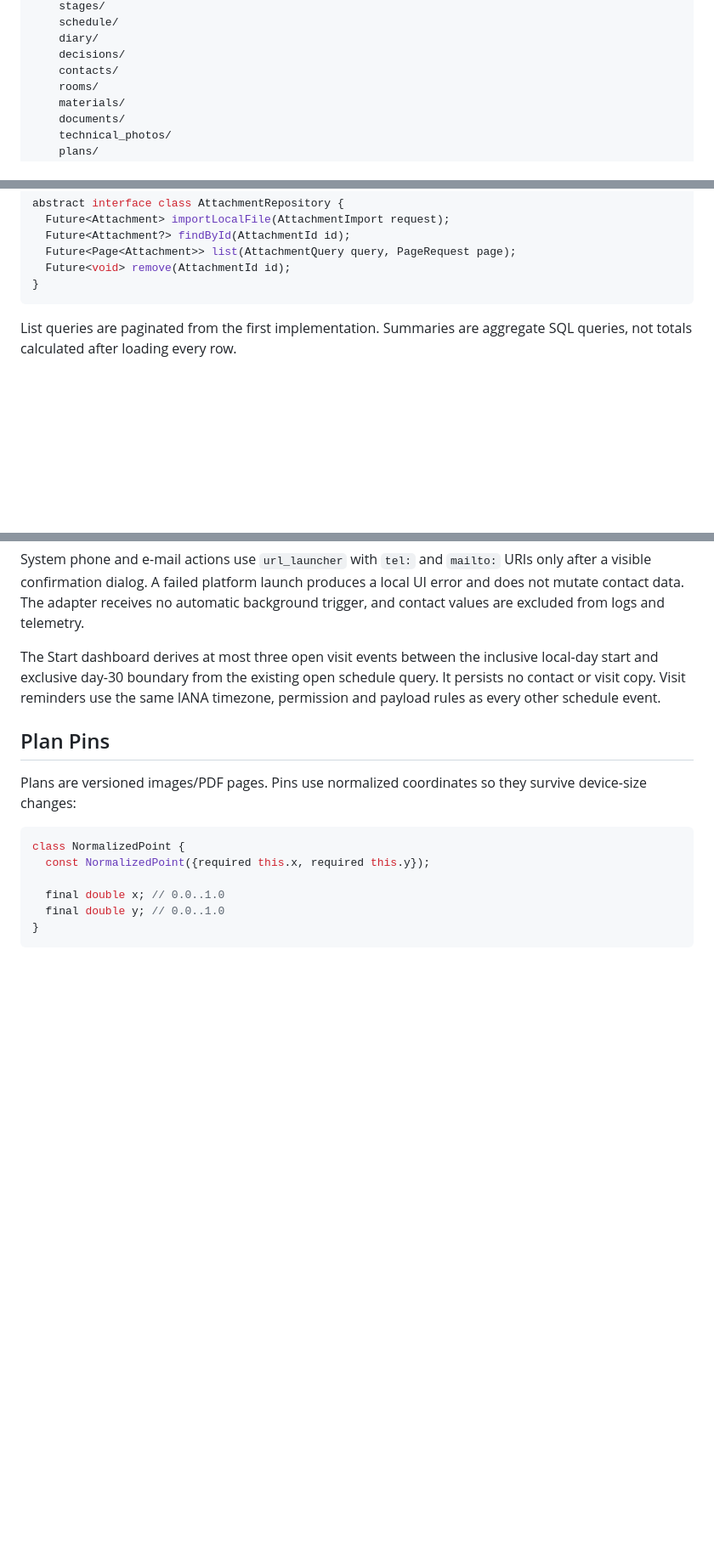
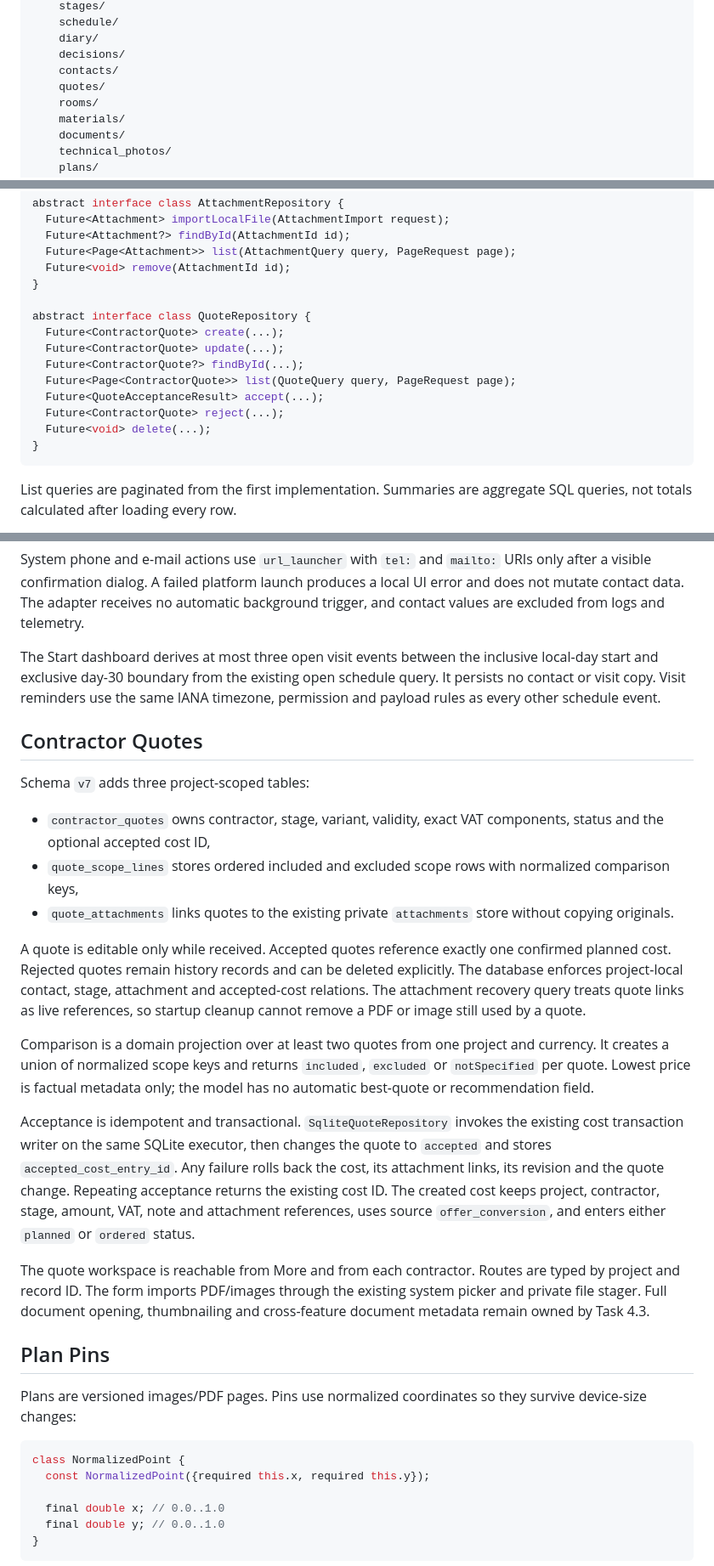
Before and after one commit to przemyslawsobczyk123-lgtm/budowapro-app, a Markdown page: docs/build-home-app/TECHNICAL_ARCHITECTURE.md, 3 parts joined by grey strips. Shown at 85% size. Rendered like a GitHub page; blank space fills up the shorter version.

Commit message:
docs: record contractor quote architecture

````diff
--- a/docs/build-home-app/TECHNICAL_ARCHITECTURE.md
+++ b/docs/build-home-app/TECHNICAL_ARCHITECTURE.md
@@ -61,6 +61,7 @@ lib/
     diary/
     decisions/
     contacts/
+    quotes/
     rooms/
     materials/
     documents/
@@ -146,6 +147,16 @@ abstract interface class AttachmentRepository {
   Future<Attachment?> findById(AttachmentId id);
   Future<Page<Attachment>> list(AttachmentQuery query, PageRequest page);
   Future<void> remove(AttachmentId id);
+}
+
+abstract interface class QuoteRepository {
+  Future<ContractorQuote> create(...);
+  Future<ContractorQuote> update(...);
+  Future<ContractorQuote?> findById(...);
+  Future<Page<ContractorQuote>> list(QuoteQuery query, PageRequest page);
+  Future<QuoteAcceptanceResult> accept(...);
+  Future<ContractorQuote> reject(...);
+  Future<void> delete(...);
 }
 ```
 
@@ -400,6 +411,40 @@ local-day start and exclusive day-30 boundary from the existing open schedule qu
 It persists no contact or visit copy. Visit reminders use the same IANA timezone,
 permission and payload rules as every other schedule event.
 
+## Contractor Quotes
+
+Schema `v7` adds three project-scoped tables:
+
+- `contractor_quotes` owns contractor, stage, variant, validity, exact VAT components,
+  status and the optional accepted cost ID,
+- `quote_scope_lines` stores ordered included and excluded scope rows with normalized
+  comparison keys,
+- `quote_attachments` links quotes to the existing private `attachments` store without
+  copying originals.
+
+A quote is editable only while received. Accepted quotes reference exactly one confirmed
+planned cost. Rejected quotes remain history records and can be deleted explicitly. The
+database enforces project-local contact, stage, attachment and accepted-cost relations.
+The attachment recovery query treats quote links as live references, so startup cleanup
+cannot remove a PDF or image still used by a quote.
+
+Comparison is a domain projection over at least two quotes from one project and currency.
+It creates a union of normalized scope keys and returns `included`, `excluded` or
+`notSpecified` per quote. Lowest price is factual metadata only; the model has no automatic
+best-quote or recommendation field.
+
+Acceptance is idempotent and transactional. `SqliteQuoteRepository` invokes the existing
+cost transaction writer on the same SQLite executor, then changes the quote to `accepted`
+and stores `accepted_cost_entry_id`. Any failure rolls back the cost, its attachment links,
+its revision and the quote change. Repeating acceptance returns the existing cost ID. The
+created cost keeps project, contractor, stage, amount, VAT, note and attachment references,
+uses source `offer_conversion`, and enters either `planned` or `ordered` status.
+
+The quote workspace is reachable from More and from each contractor. Routes are typed by
+project and record ID. The form imports PDF/images through the existing system picker and
+private file stager. Full document opening, thumbnailing and cross-feature document metadata
+remain owned by Task 4.3.
+
 ## Plan Pins
 
 Plans are versioned images/PDF pages. Pins use normalized coordinates so they survive device-size changes:
````
Also changed, not shown: docs/build-home-app/IMPLEMENTATION_STATUS.md (+26 -8 lines).
